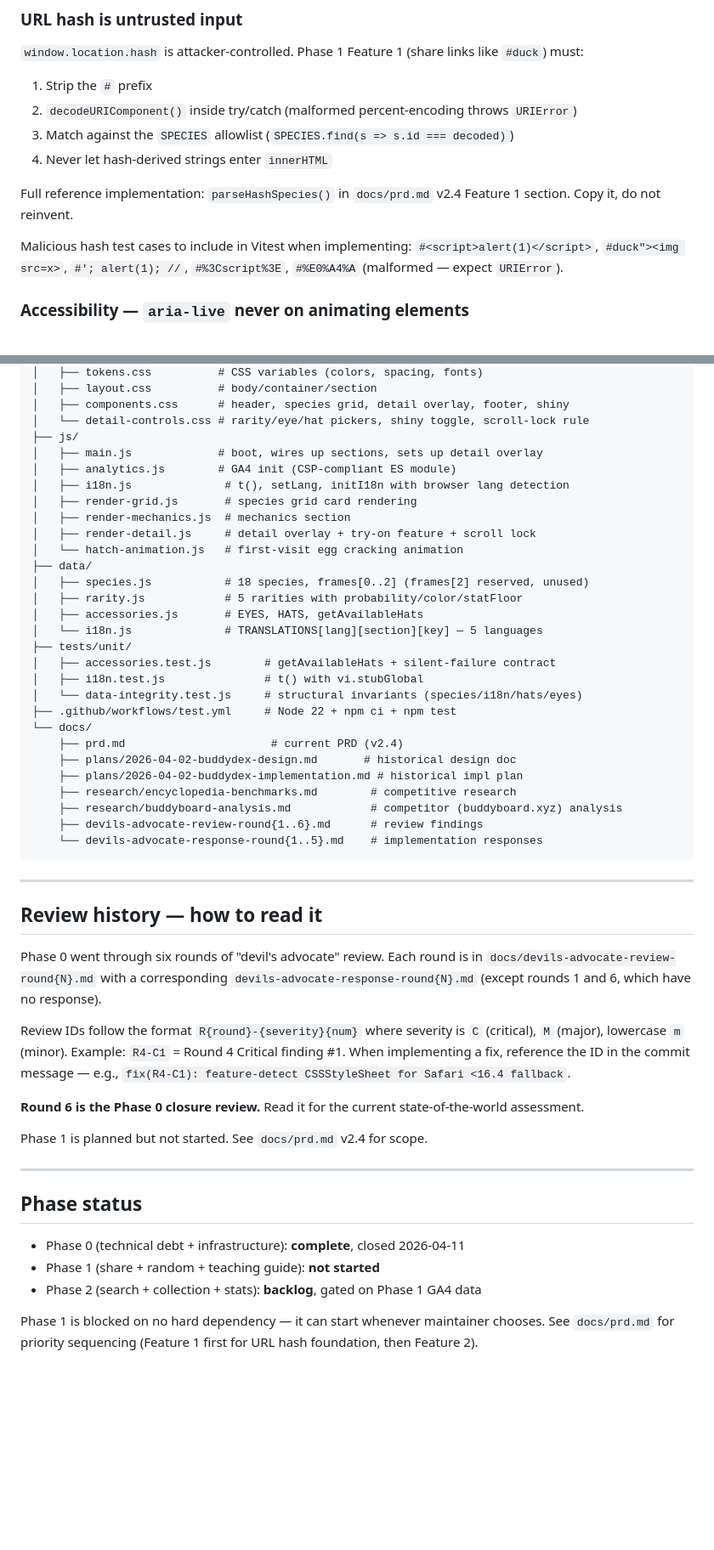
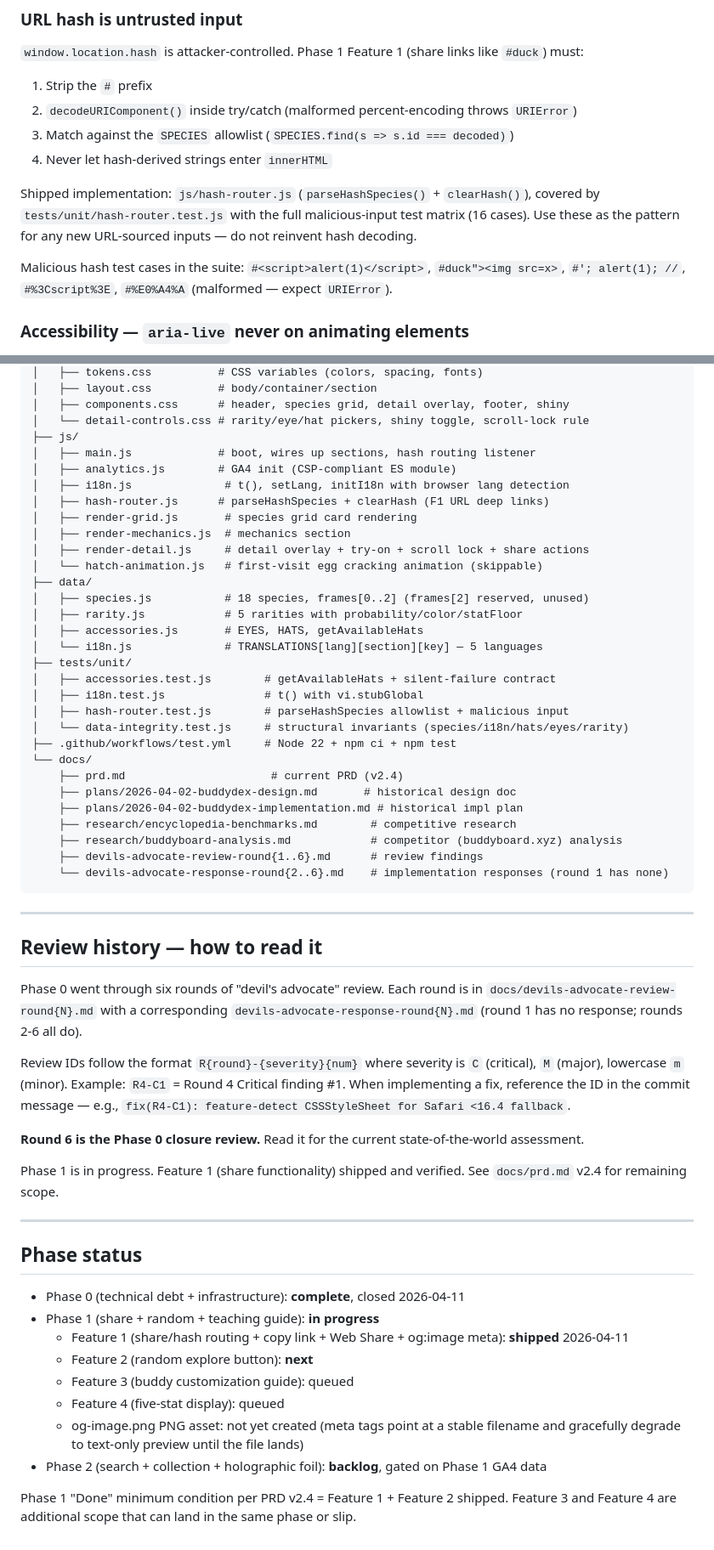
Before and after one commit to Clementtang/buddydex, a Markdown page: CLAUDE.md, 2 parts joined by grey strips. Shown at 85% size. GitHub-like rendering; blank space fills up the shorter version.

Commit message:
docs: sync CLAUDE.md with Feature 1 shipped state
Factual updates to the agent guide after Feature 1 landed:

- Test count: 17 → 34 (hash-router added 16, data-integrity added 1)
- File list: add js/hash-router.js, tests/unit/hash-router.test.js
- File list: render-detail.js description now mentions share actions
- File list: hatch-animation.js noted as skippable
- Hash handling section: point at the shipped js/hash-router.js
  module instead of calling it an "implementation plan from PRD"
- Review docs note: round 1 has no response, round 6 does (my
  devils-advocate-response-round6.md is already committed)
- Phase status: Phase 1 is in progress, Feature 1 shipped 2026-04-11,
  Feature 2 is next, og-image.png asset still pending

Keeps the hard-constraint sections untouched — those lessons
still hold.

Co-Authored-By: Claude Opus 4.6 (1M context) <noreply@anthropic.com>

````diff
--- a/CLAUDE.md
+++ b/CLAUDE.md
@@ -51,9 +51,9 @@ Expect **zero** matches on actual `.style.` property writes. Only comments shoul
 3. Match against the `SPECIES` allowlist (`SPECIES.find(s => s.id === decoded)`)
 4. Never let hash-derived strings enter `innerHTML`
 
-Full reference implementation: `parseHashSpecies()` in `docs/prd.md` v2.4 Feature 1 section. Copy it, do not reinvent.
+Shipped implementation: `js/hash-router.js` (`parseHashSpecies()` + `clearHash()`), covered by `tests/unit/hash-router.test.js` with the full malicious-input test matrix (16 cases). Use these as the pattern for any new URL-sourced inputs — do not reinvent hash decoding.
 
-Malicious hash test cases to include in Vitest when implementing:
+Malicious hash test cases in the suite:
 `#<script>alert(1)</script>`, `#duck"><img src=x>`, `#'; alert(1); //`, `#%3Cscript%3E`, `#%E0%A4%A` (malformed — expect `URIError`).
 
 ### Accessibility — `aria-live` never on animating elements
@@ -140,13 +140,14 @@ Older Safari falls through to a degraded path (one-frame scroll jump on modal op
 │   ├── components.css      # header, species grid, detail overlay, footer, shiny
 │   └── detail-controls.css # rarity/eye/hat pickers, shiny toggle, scroll-lock rule
 ├── js/
-│   ├── main.js             # boot, wires up sections, sets up detail overlay
+│   ├── main.js             # boot, wires up sections, hash routing listener
 │   ├── analytics.js        # GA4 init (CSP-compliant ES module)
 │   ├── i18n.js              # t(), setLang, initI18n with browser lang detection
+│   ├── hash-router.js      # parseHashSpecies + clearHash (F1 URL deep links)
 │   ├── render-grid.js       # species grid card rendering
 │   ├── render-mechanics.js  # mechanics section
-│   ├── render-detail.js     # detail overlay + try-on feature + scroll lock
-│   └── hatch-animation.js   # first-visit egg cracking animation
+│   ├── render-detail.js     # detail overlay + try-on + scroll lock + share actions
+│   └── hatch-animation.js   # first-visit egg cracking animation (skippable)
 ├── data/
 │   ├── species.js           # 18 species, frames[0..2] (frames[2] reserved, unused)
 │   ├── rarity.js            # 5 rarities with probability/color/statFloor
@@ -155,7 +156,8 @@ Older Safari falls through to a degraded path (one-frame scroll jump on modal op
 ├── tests/unit/
 │   ├── accessories.test.js        # getAvailableHats + silent-failure contract
 │   ├── i18n.test.js               # t() with vi.stubGlobal
-│   └── data-integrity.test.js     # structural invariants (species/i18n/hats/eyes)
+│   ├── hash-router.test.js        # parseHashSpecies allowlist + malicious input
+│   └── data-integrity.test.js     # structural invariants (species/i18n/hats/eyes/rarity)
 ├── .github/workflows/test.yml     # Node 22 + npm ci + npm test
 └── docs/
     ├── prd.md                      # current PRD (v2.4)
@@ -164,27 +166,32 @@ Older Safari falls through to a degraded path (one-frame scroll jump on modal op
     ├── research/encyclopedia-benchmarks.md        # competitive research
     ├── research/buddyboard-analysis.md            # competitor (buddyboard.xyz) analysis
     ├── devils-advocate-review-round{1..6}.md      # review findings
-    └── devils-advocate-response-round{1..5}.md    # implementation responses
+    └── devils-advocate-response-round{2..6}.md    # implementation responses (round 1 has none)
 ```
 
 ---
 
 ## Review history — how to read it
 
-Phase 0 went through six rounds of "devil's advocate" review. Each round is in `docs/devils-advocate-review-round{N}.md` with a corresponding `devils-advocate-response-round{N}.md` (except rounds 1 and 6, which have no response).
+Phase 0 went through six rounds of "devil's advocate" review. Each round is in `docs/devils-advocate-review-round{N}.md` with a corresponding `devils-advocate-response-round{N}.md` (round 1 has no response; rounds 2-6 all do).
 
 Review IDs follow the format `R{round}-{severity}{num}` where severity is `C` (critical), `M` (major), lowercase `m` (minor). Example: `R4-C1` = Round 4 Critical finding #1. When implementing a fix, reference the ID in the commit message — e.g., `fix(R4-C1): feature-detect CSSStyleSheet for Safari <16.4 fallback`.
 
 **Round 6 is the Phase 0 closure review.** Read it for the current state-of-the-world assessment.
 
-Phase 1 is planned but not started. See `docs/prd.md` v2.4 for scope.
+Phase 1 is in progress. Feature 1 (share functionality) shipped and verified. See `docs/prd.md` v2.4 for remaining scope.
 
 ---
 
 ## Phase status
 
 - Phase 0 (technical debt + infrastructure): **complete**, closed 2026-04-11
-- Phase 1 (share + random + teaching guide): **not started**
-- Phase 2 (search + collection + stats): **backlog**, gated on Phase 1 GA4 data
+- Phase 1 (share + random + teaching guide): **in progress**
+  - Feature 1 (share/hash routing + copy link + Web Share + og:image meta): **shipped** 2026-04-11
+  - Feature 2 (random explore button): **next**
+  - Feature 3 (buddy customization guide): queued
+  - Feature 4 (five-stat display): queued
+  - og-image.png PNG asset: not yet created (meta tags point at a stable filename and gracefully degrade to text-only preview until the file lands)
+- Phase 2 (search + collection + holographic foil): **backlog**, gated on Phase 1 GA4 data
 
-Phase 1 is blocked on no hard dependency — it can start whenever maintainer chooses. See `docs/prd.md` for priority sequencing (Feature 1 first for URL hash foundation, then Feature 2).
+Phase 1 "Done" minimum condition per PRD v2.4 = Feature 1 + Feature 2 shipped. Feature 3 and Feature 4 are additional scope that can land in the same phase or slip.
````
Also changed, not shown: other parts of CLAUDE.md (+1 -1 lines).
